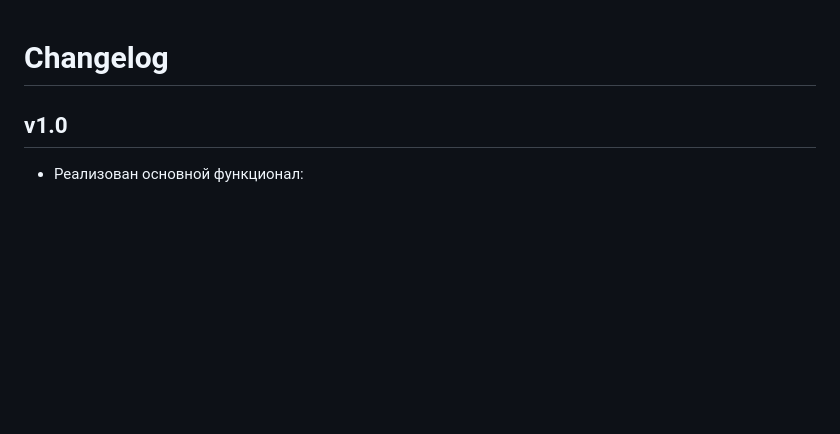
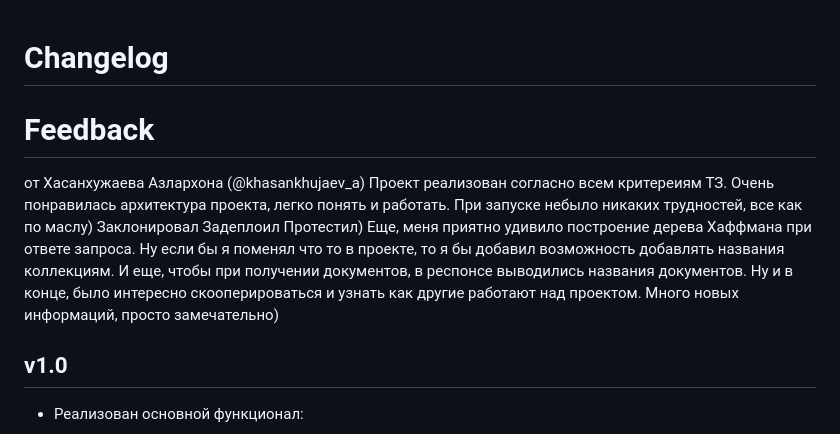
Before and after one commit to kun1ts4/tfidf, a Markdown page: CHANGELOG.md, the part around the change. Rendered like a GitHub page; blank space fills up the shorter version.

Commit message:
feedback from Azlarkhon

```diff
--- a/CHANGELOG.md
+++ b/CHANGELOG.md
@@ -1,4 +1,8 @@
 # Changelog
+
+# Feedback
+от Хасанхужаева Азлархона (@khasankhujaev_a)
+Проект реализован согласно всем критереиям ТЗ. Очень понравилась архитектура проекта, легко понять и работать. При запуске небыло никаких трудностей, все как по маслу) Заклонировал Задеплоил Протестил) Еще, меня приятно удивило построение дерева Хаффмана при ответе запроса. Ну если бы я поменял что то в проекте, то я бы добавил возможность добавлять названия коллекциям. И еще, чтобы при получении документов, в респонсе выводились названия документов. Ну и в конце, было интересно скооперироваться и узнать как другие работают над проектом. Много новых информаций, просто замечательно)
 
 ## v1.0
 
```
